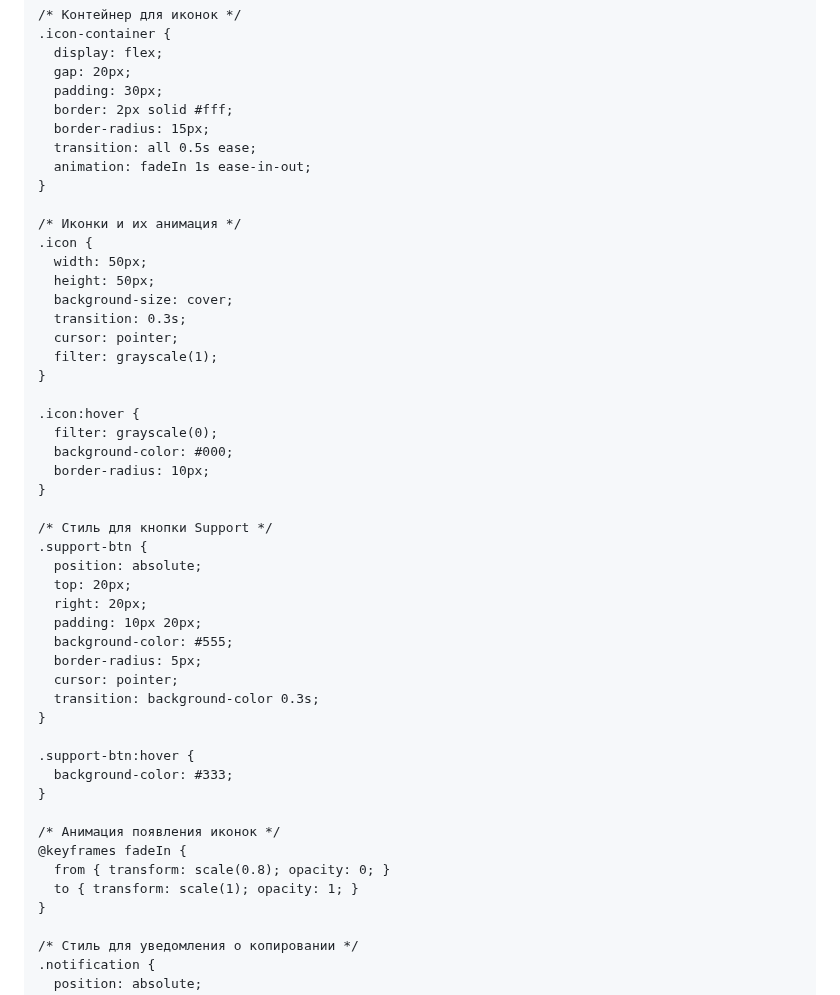
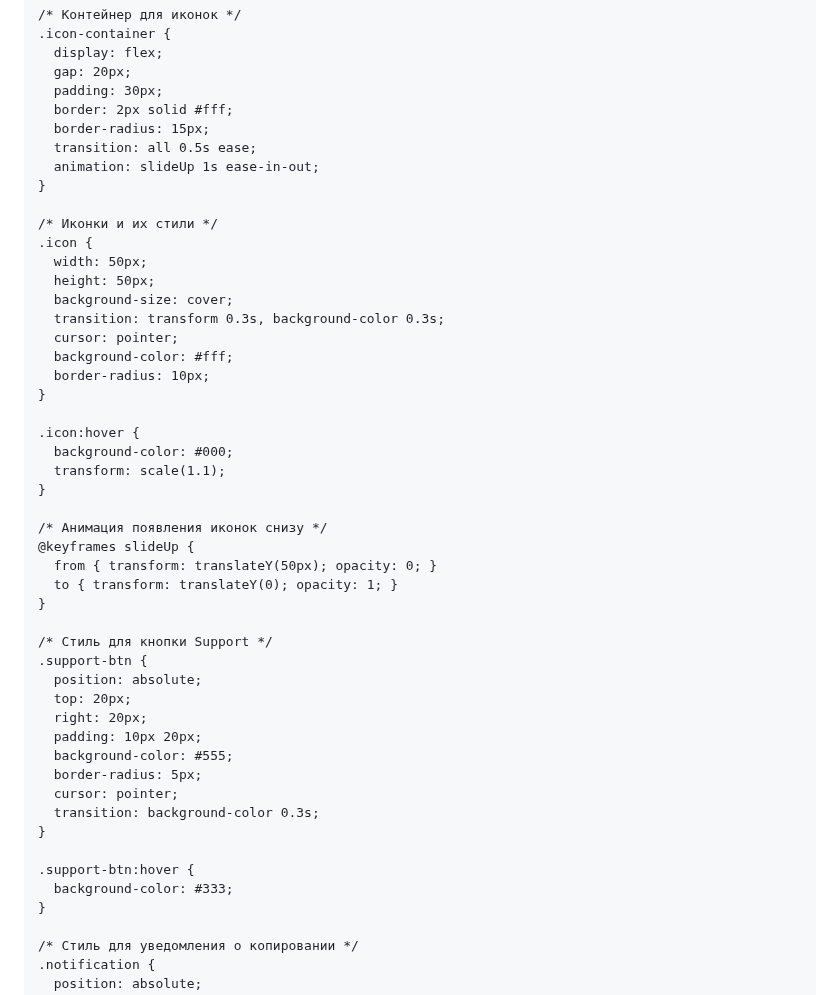
Before and after one commit to kiyuwww/OpenCodeSecuresite, a Markdown page: README.md, the part around one of its changes. GitHub-like rendering.

```diff
--- a/README.md
+++ b/README.md
@@ -25,23 +25,29 @@
       border: 2px solid #fff;
       border-radius: 15px;
       transition: all 0.5s ease;
-      animation: fadeIn 1s ease-in-out;
+      animation: slideUp 1s ease-in-out;
     }
 
-    /* Иконки и их анимация */
+    /* Иконки и их стили */
     .icon {
       width: 50px;
       height: 50px;
       background-size: cover;
-      transition: 0.3s;
+      transition: transform 0.3s, background-color 0.3s;
       cursor: pointer;
-      filter: grayscale(1);
+      background-color: #fff;
+      border-radius: 10px;
     }
 
     .icon:hover {
-      filter: grayscale(0);
       background-color: #000;
-      border-radius: 10px;
+      transform: scale(1.1);
+    }
+
+    /* Анимация появления иконок снизу */
+    @keyframes slideUp {
+      from { transform: translateY(50px); opacity: 0; }
+      to { transform: translateY(0); opacity: 1; }
     }
 
     /* Стиль для кнопки Support */
@@ -58,12 +64,6 @@
 
     .support-btn:hover {
       background-color: #333;
-    }
-
-    /* Анимация появления иконок */
-    @keyframes fadeIn {
-      from { transform: scale(0.8); opacity: 0; }
-      to { transform: scale(1); opacity: 1; }
     }
 
     /* Стиль для уведомления о копировании */
```
Also changed, not shown: other parts of README.md (+3 -3 lines).
